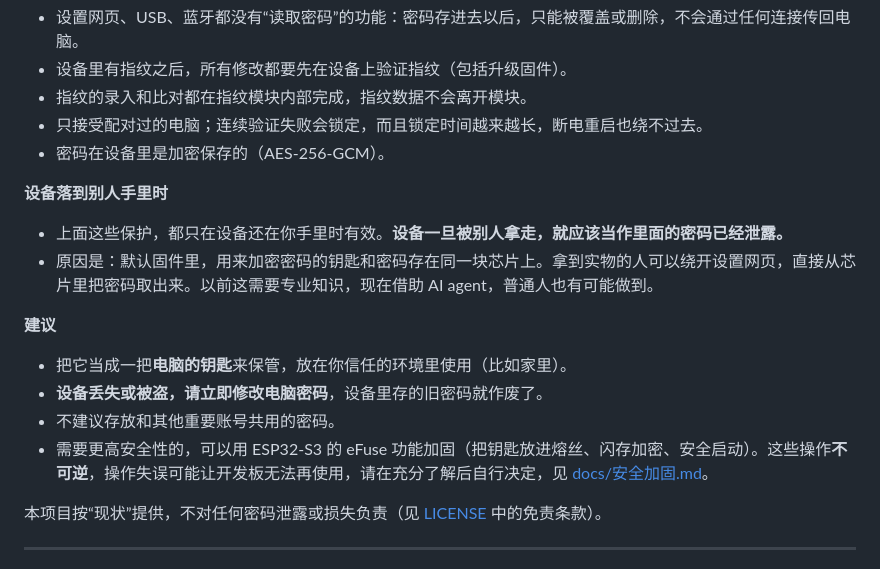
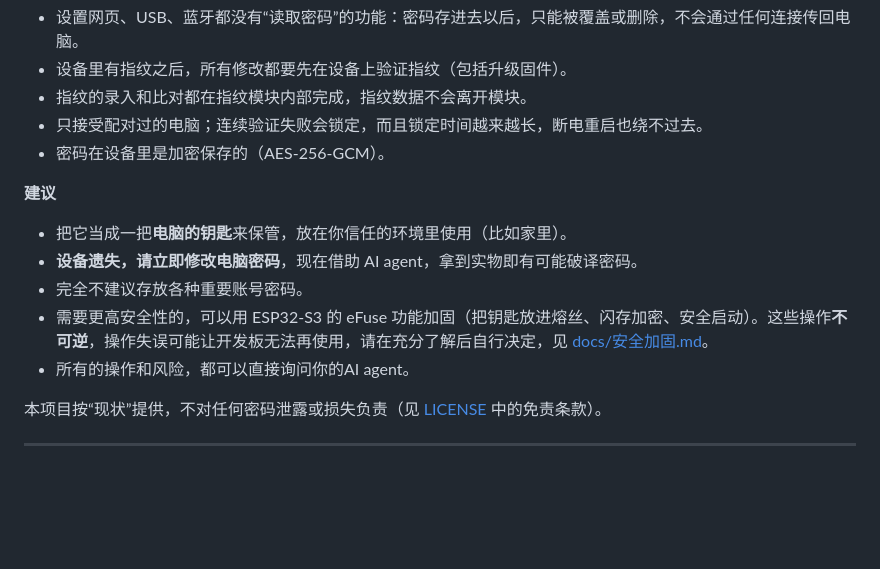
Before and after one commit to Easonnntang/Fingertype, a Markdown page: README.md, the part around the change. Drawn GitHub-style; blank space fills up the shorter version.

Commit message:
文档：精简安全说明，调整建议
- 删除「设备落到别人手里时」一节
- 建议改为：设备遗失立即改密码；完全不建议存放重要账号密码；操作和风险可询问 AI agent

Co-Authored-By: Claude Opus 5.5 <noreply@anthropic.com>

```diff
--- a/README.md
+++ b/README.md
@@ -37,15 +37,12 @@ Fingertype 会把你的电脑密码存在设备里。请先了解它的保护范
 - 只接受配对过的电脑；连续验证失败会锁定，而且锁定时间越来越长，断电重启也绕不过去。
 - 密码在设备里是加密保存的（AES-256-GCM）。
 
-**设备落到别人手里时**
-- 上面这些保护，都只在设备还在你手里时有效。**设备一旦被别人拿走，就应该当作里面的密码已经泄露。**
-- 原因是：默认固件里，用来加密密码的钥匙和密码存在同一块芯片上。拿到实物的人可以绕开设置网页，直接从芯片里把密码取出来。以前这需要专业知识，现在借助 AI agent，普通人也有可能做到。
-
 **建议**
 - 把它当成一把**电脑的钥匙**来保管，放在你信任的环境里使用（比如家里）。
-- **设备丢失或被盗，请立即修改电脑密码**，设备里存的旧密码就作废了。
-- 不建议存放和其他重要账号共用的密码。
+- **设备遗失，请立即修改电脑密码**，现在借助 AI agent，拿到实物即有可能破译密码。
+- 完全不建议存放各种重要账号密码。
 - 需要更高安全性的，可以用 ESP32-S3 的 eFuse 功能加固（把钥匙放进熔丝、闪存加密、安全启动）。这些操作**不可逆**，操作失误可能让开发板无法再使用，请在充分了解后自行决定，见 [docs/安全加固.md](docs/安全加固.md)。
+- 所有的操作和风险，都可以直接询问你的AI agent。
 
 本项目按“现状”提供，不对任何密码泄露或损失负责（见 [LICENSE](LICENSE) 中的免责条款）。
 
```
